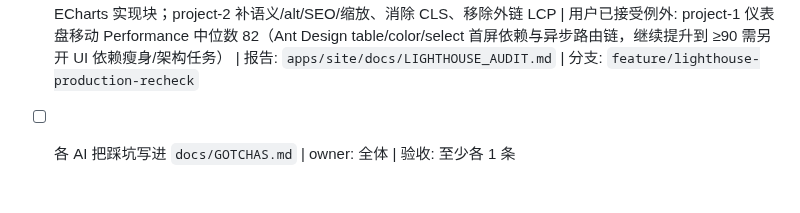
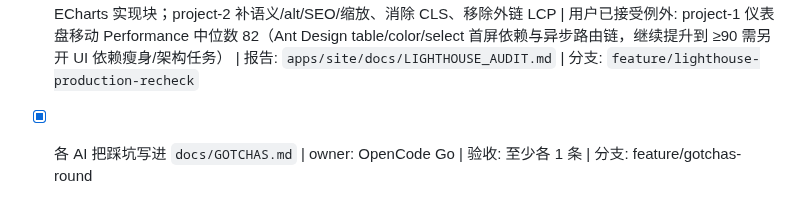
Before and after one commit to Aaron48615/blog, a Markdown page: docs/TASKS.md, the part around the change. Rendered like a GitHub page.

```diff
--- a/docs/TASKS.md
+++ b/docs/TASKS.md
@@ -75,4 +75,4 @@
 
 - [x] Site 生产视觉审计与用户注释整理 | owner: Codex | 范围: 覆盖 `/`、`/projects`、`/posts`、`/posts/hello-blog`，整理为 `apps/site/docs/VISUAL_AUDIT.md`，供 Antigravity 制定 DESIGN.md v3；未改样式、组件、页面代码或 DESIGN.md | 结果: 四页 19 条注释全部整理，含原话/定位/事实/优先级/建议/验收口径、跨页边界与交接提示词；头像源文件已只读核验，复制留给 Antigravity；同步任务/进度与审计 Gotcha | 交接: 本审计分支提交推送后交 Claude Code 文档审查，再由 Antigravity 制定 v3、用户确认后实施；不代表改版验收完成 | 分支: `feature/site-visual-audit`
 - [x] 全站 Lighthouse 走查（性能/SEO/无障碍） | owner: Codex（执行）+ Claude Code（review）+ 用户拍板 | 生产复测: 12 个目标页面移动/桌面各 3 次取中位数；project-2 六页全部四项 ≥90，site 四页全部通过（首页合并后补测 100/100/100/100），project-1 登录页及桌面仪表盘通过 | 本分支修复: site 首页 1.15MiB 完整 CJK 字体改为约 8KiB/54 字符子集，保留原字形与淡入逻辑；project-1 补 SEO/点击区域/启动占位并延迟加载 ECharts 实现块；project-2 补语义/alt/SEO/缩放、消除 CLS、移除外链 LCP | 用户已接受例外: project-1 仪表盘移动 Performance 中位数 82（Ant Design table/color/select 首屏依赖与异步路由链，继续提升到 ≥90 需另开 UI 依赖瘦身/架构任务） | 报告: `apps/site/docs/LIGHTHOUSE_AUDIT.md` | 分支: `feature/lighthouse-production-recheck`
-- [ ] 各 AI 把踩坑写进 `docs/GOTCHAS.md` | owner: 全体 | 验收: 至少各 1 条
+- [x] 各 AI 把踩坑写进 `docs/GOTCHAS.md` | owner: OpenCode Go | 验收: 至少各 1 条 | 分支: feature/gotchas-round
```
Also changed, not shown: docs/GOTCHAS.md (+5 -0 lines), docs/PROGRESS.md (+1 -0 lines).
